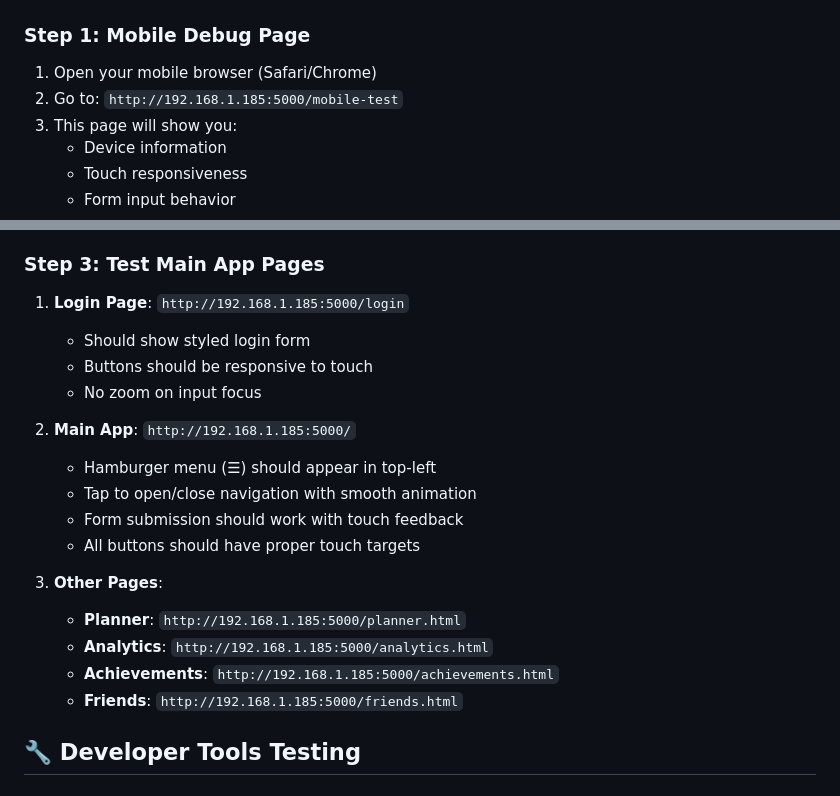
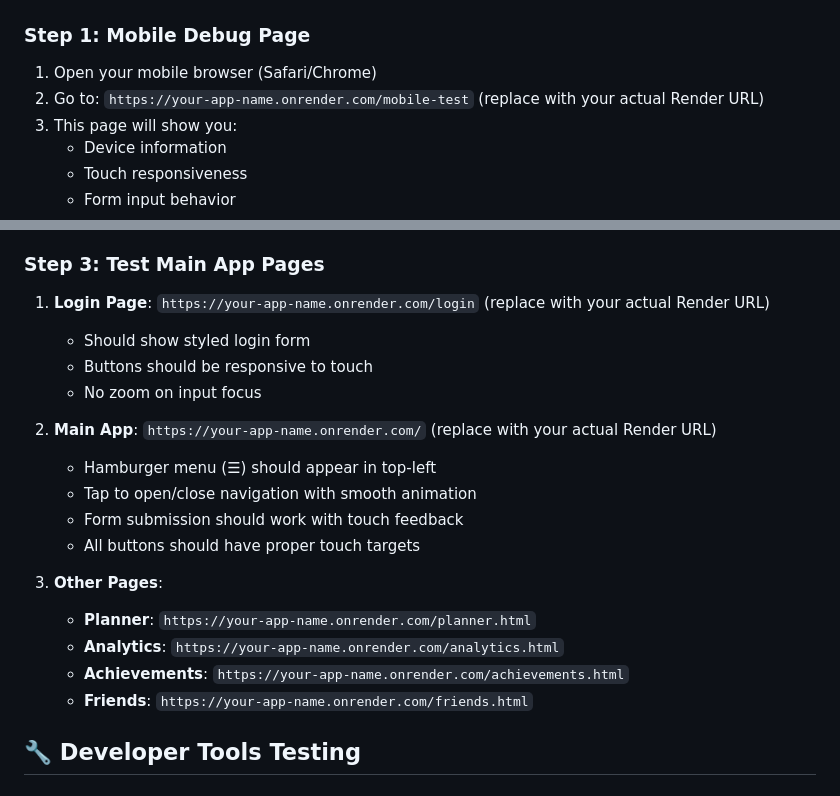
Before and after one commit to garrettmichae1/PlayNotNPC, a Markdown page: MOBILE_TESTING_GUIDE.md, 2 parts joined by grey strips. Drawn GitHub-style.

Commit message:
Update mobile testing guide with deployed URL references

```diff
--- a/MOBILE_TESTING_GUIDE.md
+++ b/MOBILE_TESTING_GUIDE.md
@@ -28,7 +28,7 @@
 
 ### **Step 1: Mobile Debug Page**
 1. Open your mobile browser (Safari/Chrome)
-2. Go to: `http://192.168.1.185:5000/mobile-test`
+2. Go to: `https://your-app-name.onrender.com/mobile-test` (replace with your actual Render URL)
 3. This page will show you:
    - Device information
    - Touch responsiveness
@@ -45,22 +45,22 @@
 5. **Debug Log**: Watch the real-time debug log for any issues
 
 ### **Step 3: Test Main App Pages**
-1. **Login Page**: `http://192.168.1.185:5000/login`
+1. **Login Page**: `https://your-app-name.onrender.com/login` (replace with your actual Render URL)
    - Should show styled login form
    - Buttons should be responsive to touch
    - No zoom on input focus
 
-2. **Main App**: `http://192.168.1.185:5000/`
+2. **Main App**: `https://your-app-name.onrender.com/` (replace with your actual Render URL)
    - Hamburger menu (☰) should appear in top-left
    - Tap to open/close navigation with smooth animation
    - Form submission should work with touch feedback
    - All buttons should have proper touch targets
 
 3. **Other Pages**:
-   - **Planner**: `http://192.168.1.185:5000/planner.html`
-   - **Analytics**: `http://192.168.1.185:5000/analytics.html`
-   - **Achievements**: `http://192.168.1.185:5000/achievements.html`
-   - **Friends**: `http://192.168.1.185:5000/friends.html`
+   - **Planner**: `https://your-app-name.onrender.com/planner.html`
+   - **Analytics**: `https://your-app-name.onrender.com/analytics.html`
+   - **Achievements**: `https://your-app-name.onrender.com/achievements.html`
+   - **Friends**: `https://your-app-name.onrender.com/friends.html`
 
 ## 🔧 **Developer Tools Testing**
 
```
